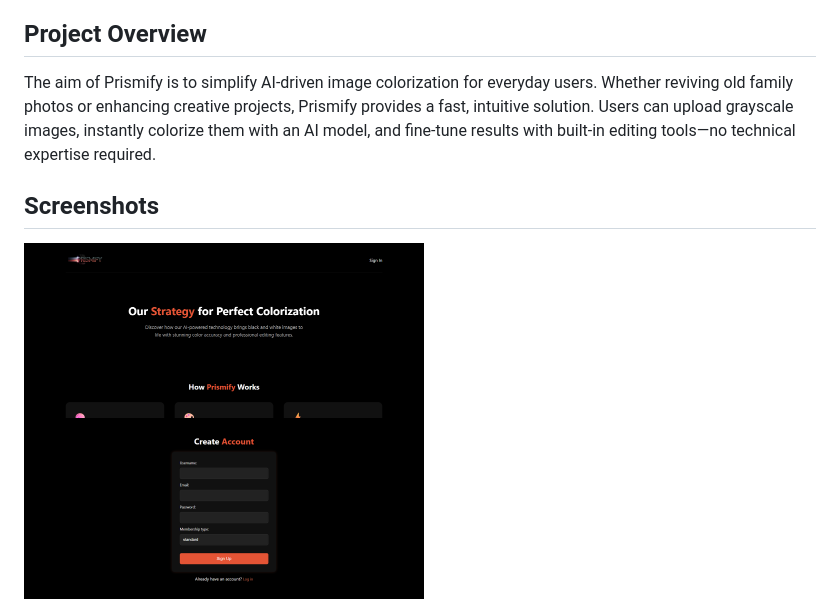
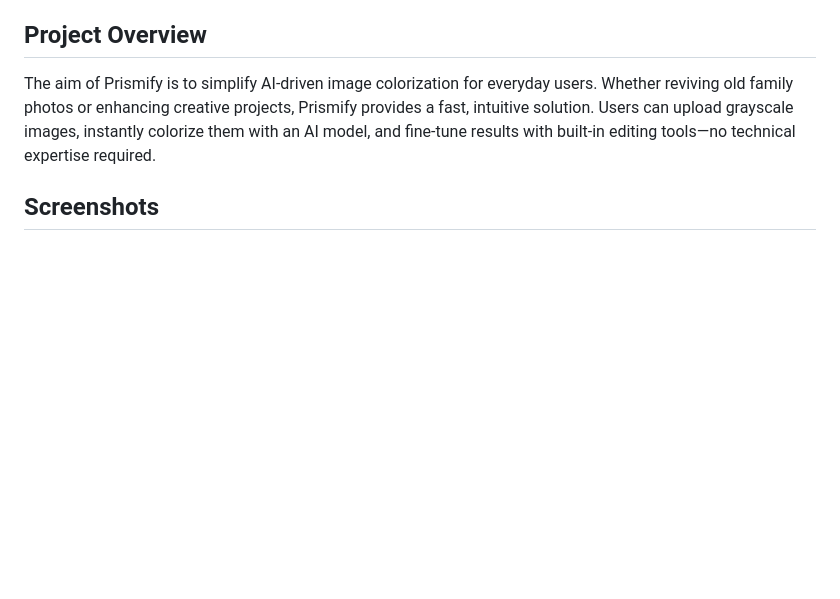
Before and after one commit to ataur-rehman/AI-Image-Colorizer, a Markdown page: README.md, the part around one of its changes. Rendered like a GitHub page; blank space fills up the shorter version.

```diff
--- a/README.md
+++ b/README.md
@@ -10,6 +10,4 @@ The aim of Prismify is to simplify AI-driven image colorization for everyday use
 
 ## Screenshots
   <div style="display: flex; justify-content: space-between; gap: 20px;">
-<img src="home.png" alt="Home Page" width="400" />
-<img src="signup.png" alt="SignUp Page" width="400" />
 <img src="dashboard.png" alt="Dashboard" width="400" />
```
Also changed, not shown: other parts of README.md (+3 -3 lines).
